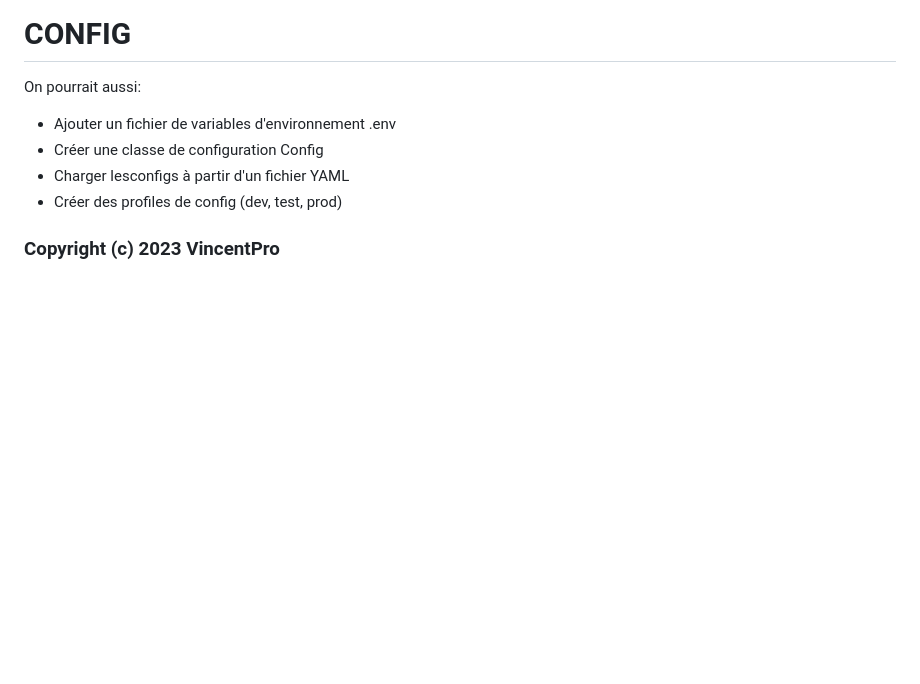
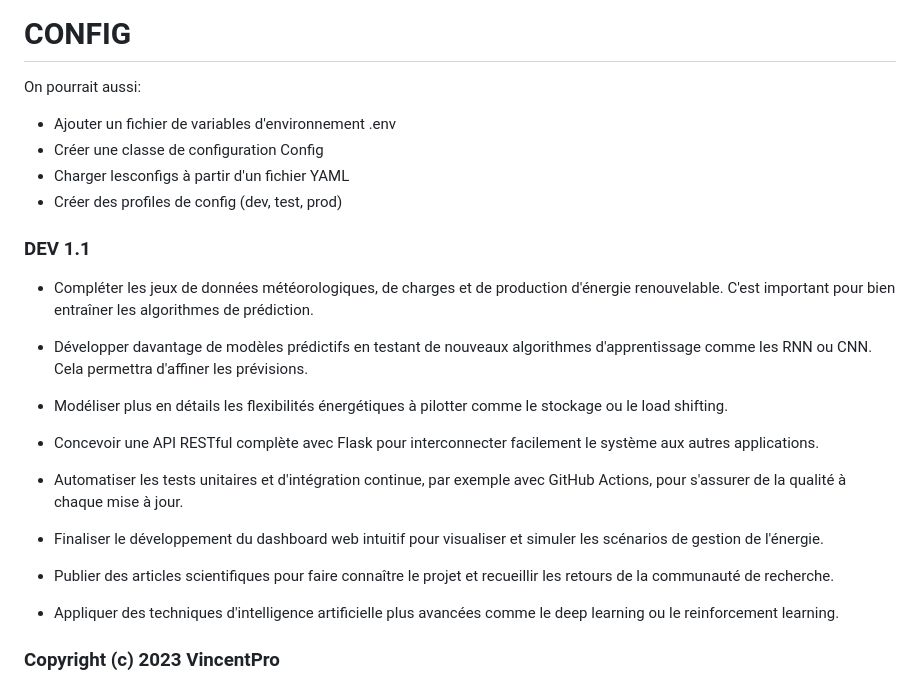
Before and after one commit to GitHubVincentPro/EnergyHub, a Markdown page: README.md, the part around the change. Drawn GitHub-style; blank space fills up the shorter version.

```diff
--- a/README.md
+++ b/README.md
@@ -181,6 +181,24 @@ On pourrait aussi:
 - Créer des profiles de config (dev, test, prod)
 
 
+### DEV 1.1
+
+- Compléter les jeux de données météorologiques, de charges et de production d'énergie renouvelable. C'est important pour bien entraîner les algorithmes de prédiction.
+
+- Développer davantage de modèles prédictifs en testant de nouveaux algorithmes d'apprentissage comme les RNN ou CNN. Cela permettra d'affiner les prévisions.
+
+- Modéliser plus en détails les flexibilités énergétiques à pilotter comme le stockage ou le load shifting.
+
+- Concevoir une API RESTful complète avec Flask pour interconnecter facilement le système aux autres applications.
+
+- Automatiser les tests unitaires et d'intégration continue, par exemple avec GitHub Actions, pour s'assurer de la qualité à chaque mise à jour.
+
+- Finaliser le développement du dashboard web intuitif pour visualiser et simuler les scénarios de gestion de l'énergie.
+
+- Publier des articles scientifiques pour faire connaître le projet et recueillir les retours de la communauté de recherche.
+
+- Appliquer des techniques d'intelligence artificielle plus avancées comme le deep learning ou le reinforcement learning.
+
 
 
 
```
